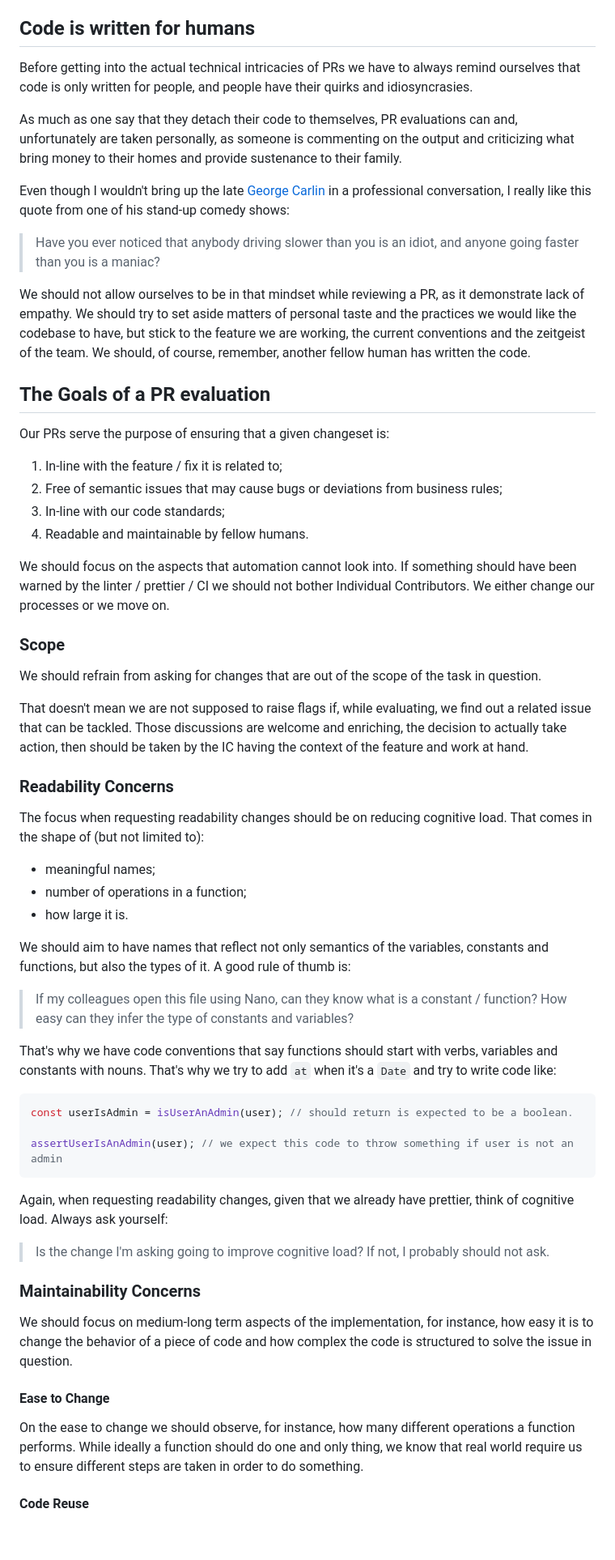
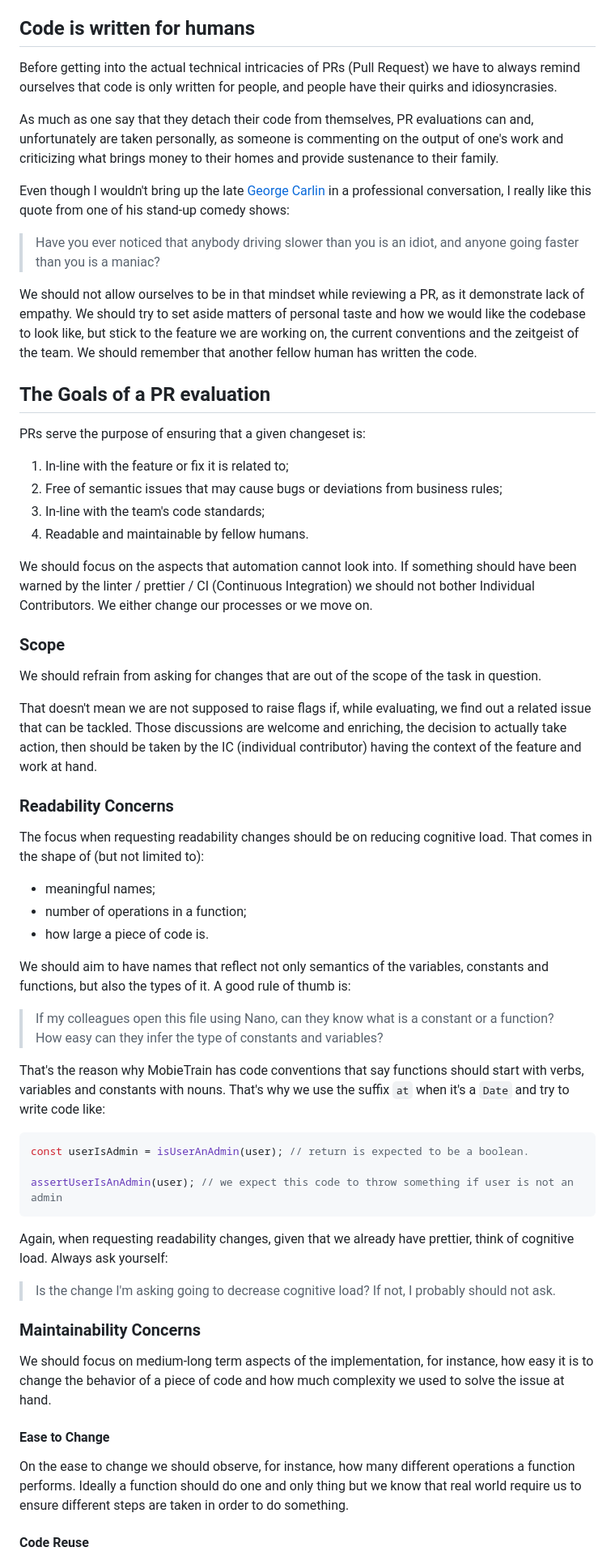
Before and after one commit to celsopalmeiraneto/personal-website, a Markdown page: data/posts/pr-evaluations.md, the part around one of its changes. Shown at 81% size. Rendered like a GitHub page; blank space fills up the shorter version.

Commit message:
feat: improves copy of pr evaluations post

````diff
--- a/data/posts/pr-evaluations.md
+++ b/data/posts/pr-evaluations.md
@@ -2,32 +2,32 @@ _This blog post was written partially at my work hours at [MobieTrain](https://m
 
 ## Code is written for humans
 
-Before getting into the actual technical intricacies of PRs we have to always remind ourselves that code is only written for people, and people have their quirks and idiosyncrasies.
+Before getting into the actual technical intricacies of PRs (Pull Request) we have to always remind ourselves that code is only written for people, and people have their quirks and idiosyncrasies.
 
-As much as one say that they detach their code to themselves, PR evaluations can and, unfortunately are taken personally, as someone is commenting on the output and criticizing what bring money to their homes and provide sustenance to their family.
+As much as one say that they detach their code from themselves, PR evaluations can and, unfortunately are taken personally, as someone is commenting on the output of one's work and criticizing what brings money to their homes and provide sustenance to their family.
 
 Even though I wouldn't bring up the late [George Carlin](https://en.wikipedia.org/wiki/George_Carlin) in a professional conversation, I really like this quote from one of his stand-up comedy shows:
 
 > Have you ever noticed that anybody driving slower than you is an idiot, and anyone going faster than you is a maniac?
 
-We should not allow ourselves to be in that mindset while reviewing a PR, as it demonstrate lack of empathy. We should try to set aside matters of personal taste and the practices we would like the codebase to have, but stick to the feature we are working, the current conventions and the zeitgeist of the team. We should, of course, remember, another fellow human has written the code.
+We should not allow ourselves to be in that mindset while reviewing a PR, as it demonstrate lack of empathy. We should try to set aside matters of personal taste and how we would like the codebase to look like, but stick to the feature we are working on, the current conventions and the zeitgeist of the team. We should remember that another fellow human has written the code.
 
 ## The Goals of a PR evaluation
 
-Our PRs serve the purpose of ensuring that a given changeset is:
+PRs serve the purpose of ensuring that a given changeset is:
 
-1. In-line with the feature / fix it is related to;
+1. In-line with the feature or fix it is related to;
 2. Free of semantic issues that may cause bugs or deviations from business rules;
-3. In-line with our code standards;
+3. In-line with the team's code standards;
 4. Readable and maintainable by fellow humans.
 
-We should focus on the aspects that automation cannot look into. If something should have been warned by the linter / prettier / CI we should not bother Individual Contributors. We either change our processes or we move on.
+We should focus on the aspects that automation cannot look into. If something should have been warned by the linter / prettier / CI (Continuous Integration) we should not bother Individual Contributors. We either change our processes or we move on.
 
 ### Scope
 
 We should refrain from asking for changes that are out of the scope of the task in question.
 
-That doesn't mean we are not supposed to raise flags if, while evaluating, we find out a related issue that can be tackled. Those discussions are welcome and enriching, the decision to actually take action, then should be taken by the IC having the context of the feature and work at hand.
+That doesn't mean we are not supposed to raise flags if, while evaluating, we find out a related issue that can be tackled. Those discussions are welcome and enriching, the decision to actually take action, then should be taken by the IC (individual contributor) having the context of the feature and work at hand.
 
 ### Readability Concerns
 
@@ -35,31 +35,31 @@ The focus when requesting readability changes should be on reducing cognitive lo
 
 - meaningful names;
 - number of operations in a function;
-- how large it is.
+- how large a piece of code is.
 
 We should aim to have names that reflect not only semantics of the variables, constants and functions, but also the types of it. A good rule of thumb is:
 
-> If my colleagues open this file using Nano, can they know what is a constant / function? How easy can they infer the type of constants and variables?
+> If my colleagues open this file using Nano, can they know what is a constant or a function? How easy can they infer the type of constants and variables?
 
-That's why we have code conventions that say functions should start with verbs, variables and constants with nouns. That's why we try to add `at` when it's a `Date` and try to write code like:
+That's the reason why MobieTrain has code conventions that say functions should start with verbs, variables and constants with nouns. That's why we use the suffix `at` when it's a `Date` and try to write code like:
 
 ```js
-const userIsAdmin = isUserAnAdmin(user); // should return is expected to be a boolean.
+const userIsAdmin = isUserAnAdmin(user); // return is expected to be a boolean.
 
 assertUserIsAnAdmin(user); // we expect this code to throw something if user is not an admin
 ```
 
 Again, when requesting readability changes, given that we already have prettier, think of cognitive load. Always ask yourself:
 
-> Is the change I'm asking going to improve cognitive load? If not, I probably should not ask.
+> Is the change I'm asking going to decrease cognitive load? If not, I probably should not ask.
 
 ### Maintainability Concerns
 
-We should focus on medium-long term aspects of the implementation, for instance, how easy it is to change the behavior of a piece of code and how complex the code is structured to solve the issue in question.
+We should focus on medium-long term aspects of the implementation, for instance, how easy it is to change the behavior of a piece of code and how much complexity we used to solve the issue at hand.
 
 #### Ease to Change
 
-On the ease to change we should observe, for instance, how many different operations a function performs. While ideally a function should do one and only thing, we know that real world require us to ensure different steps are taken in order to do something.
+On the ease to change we should observe, for instance, how many different operations a function performs. Ideally a function should do one and only thing but we know that real world require us to ensure different steps are taken in order to do something.
 
 #### Code Reuse
 
````
Also changed, not shown: other parts of data/posts/pr-evaluations.md (+11 -3 lines).
